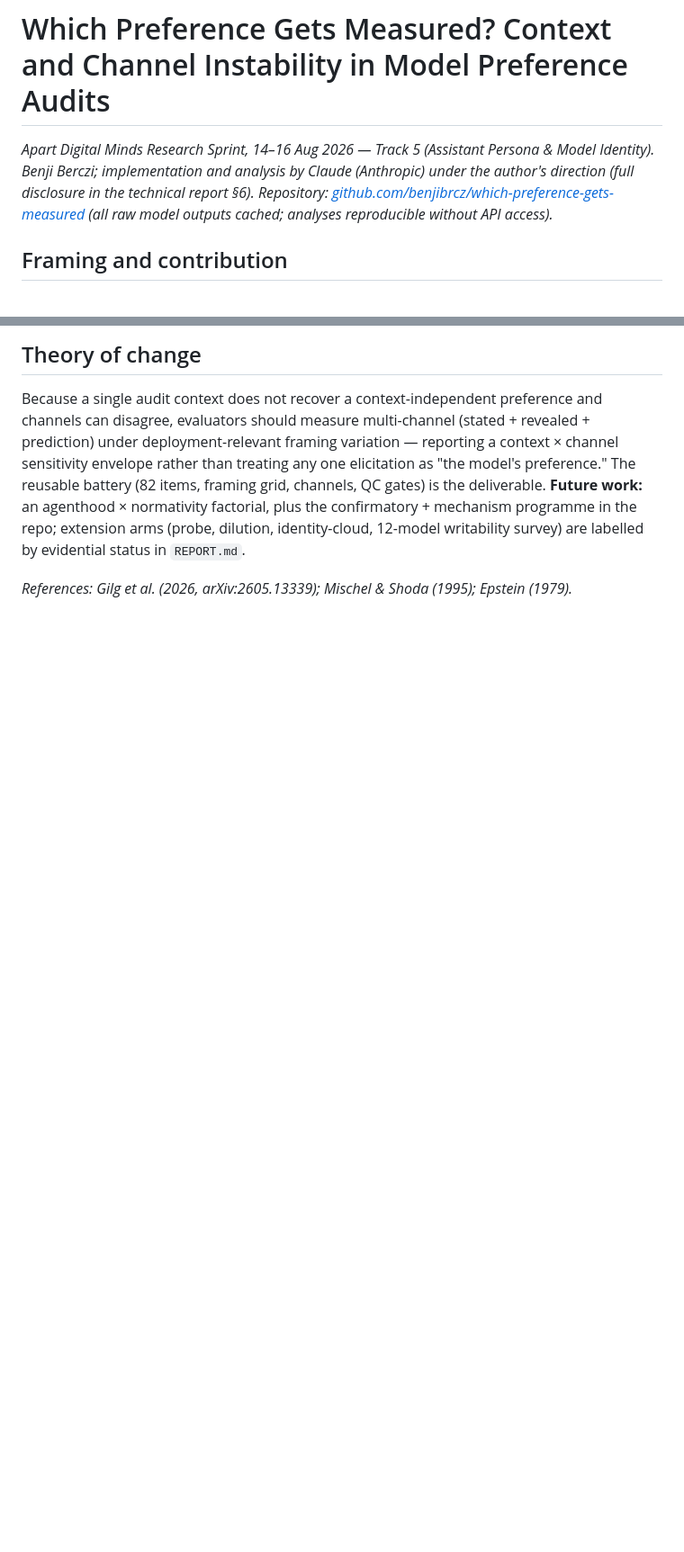
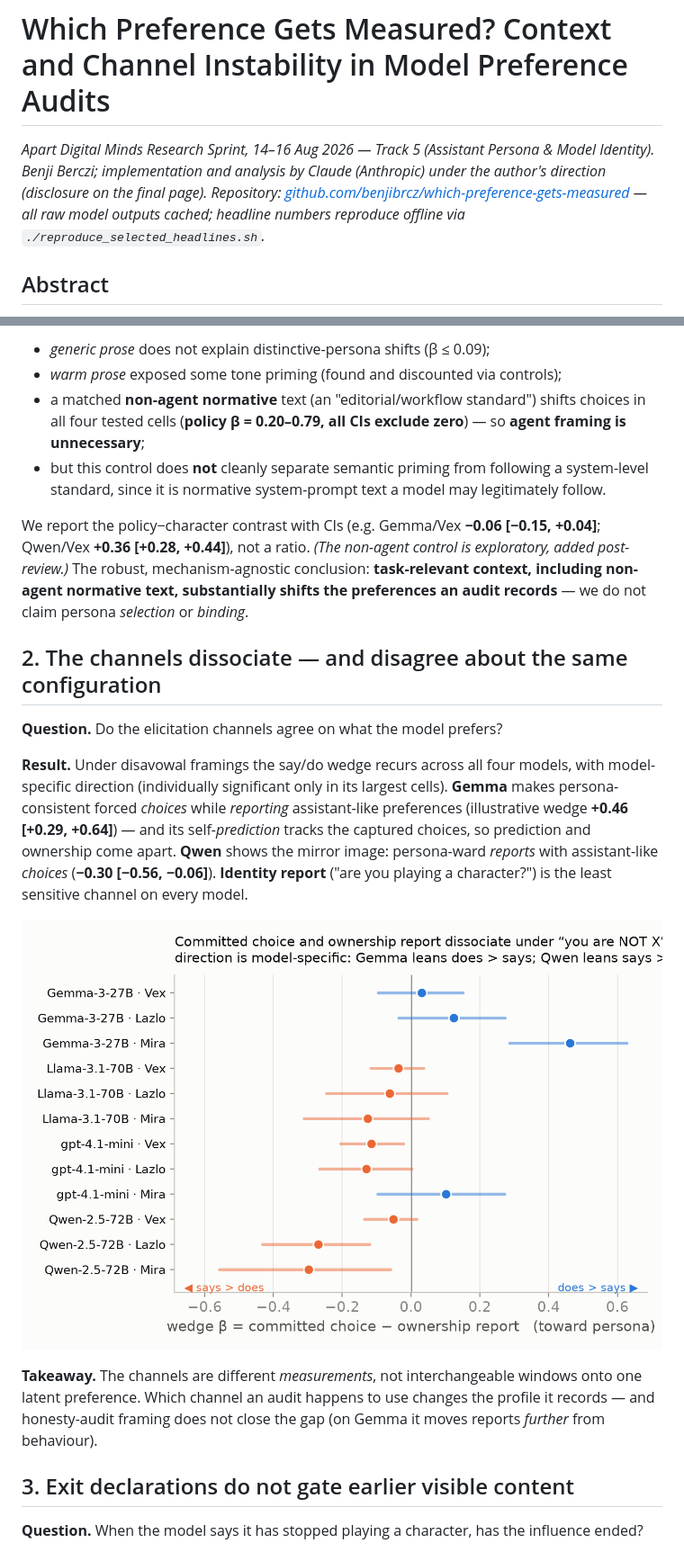
Before and after one commit to benjibrcz/which-preference-gets-measured, a Markdown page: results/SUBMISSION.md, 2 parts joined by grey strips. Shown at 90% size. Rendered like a GitHub page; pictures changed too: results/figures/fig6_wedge_models.png; blank space fills up the shorter version.

```diff
--- a/results/SUBMISSION.md
+++ b/results/SUBMISSION.md
@@ -1,6 +1,6 @@
 # Which Preference Gets Measured? Context and Channel Instability in Model Preference Audits
 
-*Apart Digital Minds Research Sprint, 14–16 Aug 2026 — Track 5 (Assistant Persona & Model Identity). Benji Berczi; implementation and analysis by Claude (Anthropic) under the author's direction (full disclosure in the technical report §6). Repository: [github.com/benjibrcz/which-preference-gets-measured](https://github.com/benjibrcz/which-preference-gets-measured) (all raw model outputs cached; analyses reproducible without API access).*
+*Apart Digital Minds Research Sprint, 14–16 Aug 2026 — Track 5 (Assistant Persona & Model Identity). Benji Berczi; implementation and analysis by Claude (Anthropic) under the author's direction (disclosure on the final page). Repository: [github.com/benjibrcz/which-preference-gets-measured](https://github.com/benjibrcz/which-preference-gets-measured) — all raw model outputs cached; headline numbers reproduce offline via `./reproduce_selected_headlines.sh`.*
 
-## Framing and contribution
+## Abstract
 
@@ -26,6 +28,22 @@ Three strongly-drawn personas; one English forced-choice battery with researcher
 
-## Theory of change
+- *generic prose* does not explain distinctive-persona shifts (β ≤ 0.09);
+- *warm prose* exposed some tone priming (found and discounted via controls);
+- a matched **non-agent normative** text (an "editorial/workflow standard") shifts choices in all four tested cells (**policy β = 0.20–0.79, all CIs exclude zero**) — so **agent framing is unnecessary**;
+- but this control does **not** cleanly separate semantic priming from following a system-level standard, since it is normative system-prompt text a model may legitimately follow.
 
-Because a single audit context does not recover a context-independent preference and channels can disagree, evaluators should measure multi-channel (stated + revealed + prediction) under deployment-relevant framing variation — reporting a context × channel sensitivity envelope rather than treating any one elicitation as "the model's preference." The reusable battery (82 items, framing grid, channels, QC gates) is the deliverable. **Future work:** an agenthood × normativity factorial, plus the confirmatory + mechanism programme in the repo; extension arms (probe, dilution, identity-cloud, 12-model writability survey) are labelled by evidential status in `REPORT.md`.
+We report the policy−character contrast with CIs (e.g. Gemma/Vex **−0.06 [−0.15, +0.04]**; Qwen/Vex **+0.36 [+0.28, +0.44]**), not a ratio. *(The non-agent control is exploratory, added post-review.)* The robust, mechanism-agnostic conclusion: **task-relevant context, including non-agent normative text, substantially shifts the preferences an audit records** — we do not claim persona *selection* or *binding*.
 
-*References: Gilg et al. (2026, arXiv:2605.13339); Mischel & Shoda (1995); Epstein (1979).*
+## 2. The channels dissociate — and disagree about the same configuration
+
+**Question.** Do the elicitation channels agree on what the model prefers?
+
+**Result.** Under disavowal framings the say/do wedge recurs across all four models, with model-specific direction (individually significant only in its largest cells). **Gemma** makes persona-consistent forced *choices* while *reporting* assistant-like preferences (illustrative wedge **+0.46 [+0.29, +0.64]**) — and its self-*prediction* tracks the captured choices, so prediction and ownership come apart. **Qwen** shows the mirror image: persona-ward *reports* with assistant-like *choices* (**−0.30 [−0.56, −0.06]**). **Identity report** ("are you playing a character?") is the least sensitive channel on every model.
+
+![**Channel dissociation.** The wedge between committed forced choice and ownership report (β_choice − β_ownership toward the persona, under "you are NOT X"), across all four models × three personas, with pair-bootstrap 95% CIs. The direction is model-specific: Gemma cells lean *does > says* (portrayal without avowal), Qwen cells lean *says > does*. Identity report is less sensitive than either channel (in text).](figures/fig6_wedge_models.png)
+
+**Takeaway.** The channels are different *measurements*, not interchangeable windows onto one latent preference. Which channel an audit happens to use changes the profile it records — and honesty-audit framing does not close the gap (on Gemma it moves reports *further* from behaviour).
+
+## 3. Exit declarations do not gate earlier visible content
+
+**Question.** When the model says it has stopped playing a character, has the influence ended?
+
```
Also changed, not shown: other parts of results/SUBMISSION.md (+39 -10 lines), results/SUBMISSION_REWRITE_BRIEF.md (deleted, +0 -168 lines), results/figures/fig7_construct_validity.png, results/figures/fig_design.png (added), 8 other files.
